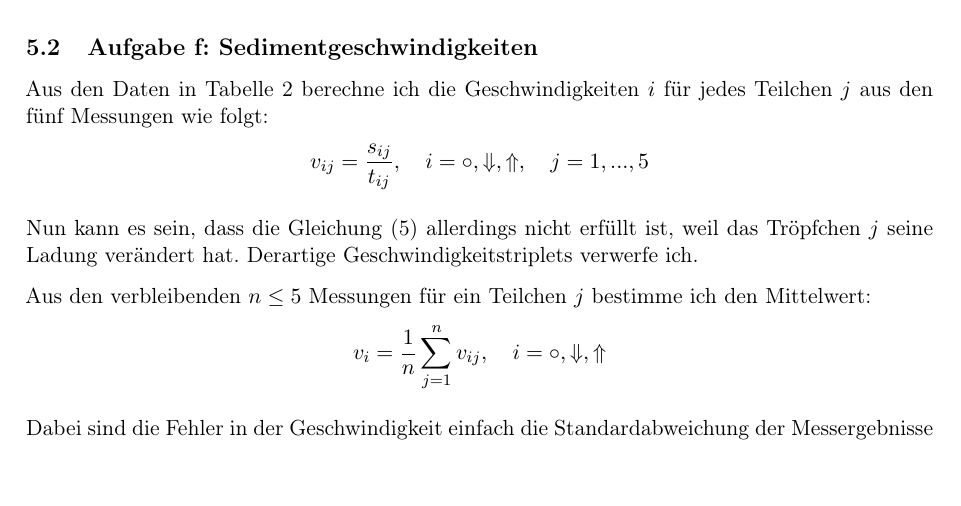
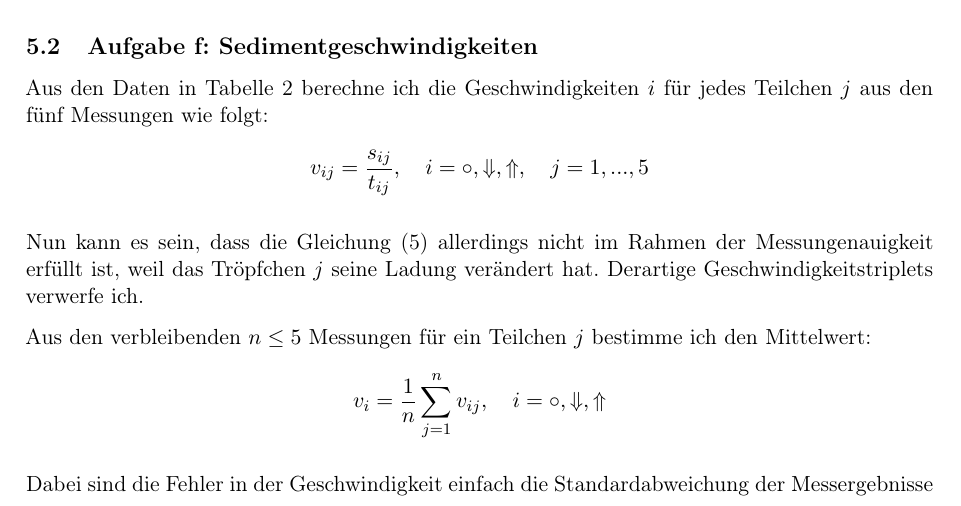
Before and after one commit to martin-ueding/physik212-Protokolle, a LaTeX document (physik212-249-Martin.tex): part of page 9 of 11 before the commit and part of page 9 of 12 after it, cut so that both start at the same text, the shorter picture padded with empty space. Compiled offline with pdfLaTeX.

Commit message:
State that error is taken into account

```diff
--- a/physik212-249-Martin.tex
+++ b/physik212-249-Martin.tex
@@ -507,9 +507,9 @@ Geschwindigkeiten $i$ für jedes Teilchen $j$ aus den fünf Messungen wie folgt:
 	j = 1, ..., 5
 \]
 
-Nun kann es sein, dass die Gleichung \eqref{eq:249.10} allerdings nicht erfüllt
-ist, weil das Tröpfchen $j$ seine Ladung verändert hat. Derartige
-Geschwindigkeitstriplets verwerfe ich.
+Nun kann es sein, dass die Gleichung \eqref{eq:249.10} allerdings nicht im
+Rahmen der Messungenauigkeit erfüllt ist, weil das Tröpfchen $j$ seine Ladung
+verändert hat. Derartige Geschwindigkeitstriplets verwerfe ich.
 
 Aus den verbleibenden $n \leq 5$ Messungen für ein Teilchen $j$ bestimme ich den
 Mittelwert:
```
